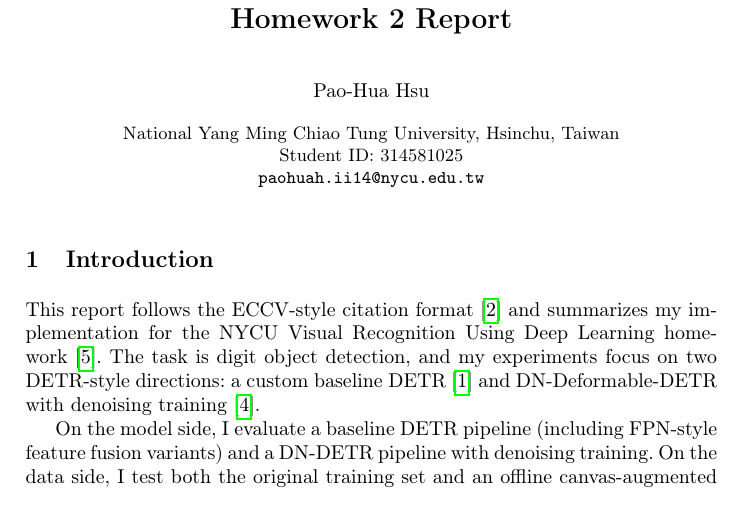
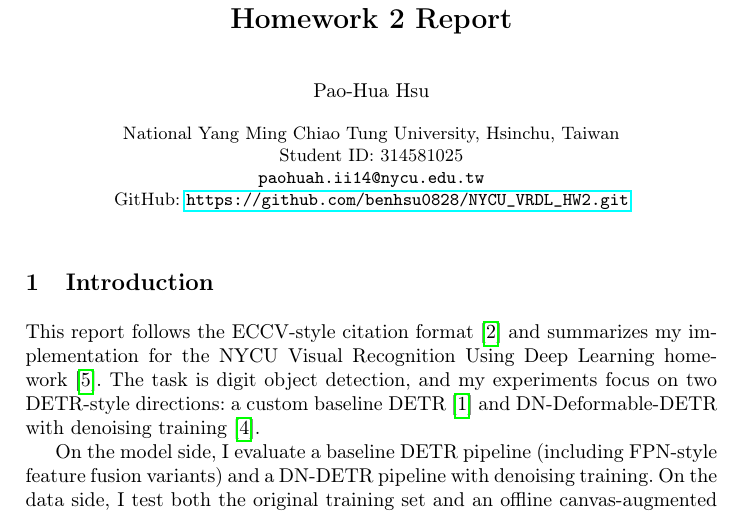
Before and after one commit to benhsu0828/NYCU_VRDL_HW2, a LaTeX paper (report/main.tex): part of page 1 of 4, cut so that both start at the same text. Compiled offline with pdfLaTeX.

Commit message:
add github link

```diff
--- a/report/main.tex
+++ b/report/main.tex
@@ -36,7 +36,8 @@
 
 \institute{National Yang Ming Chiao Tung University, Hsinchu, Taiwan\\
 Student ID: 314581025\\
-\email{paohuah.ii14@nycu.edu.tw}}
+\email{paohuah.ii14@nycu.edu.tw}\\
+GitHub: \url{https://github.com/benhsu0828/NYCU_VRDL_HW2.git}}
 
 \maketitle
 
```
Also changed, not shown: report/main.pdf, 7 other files.
